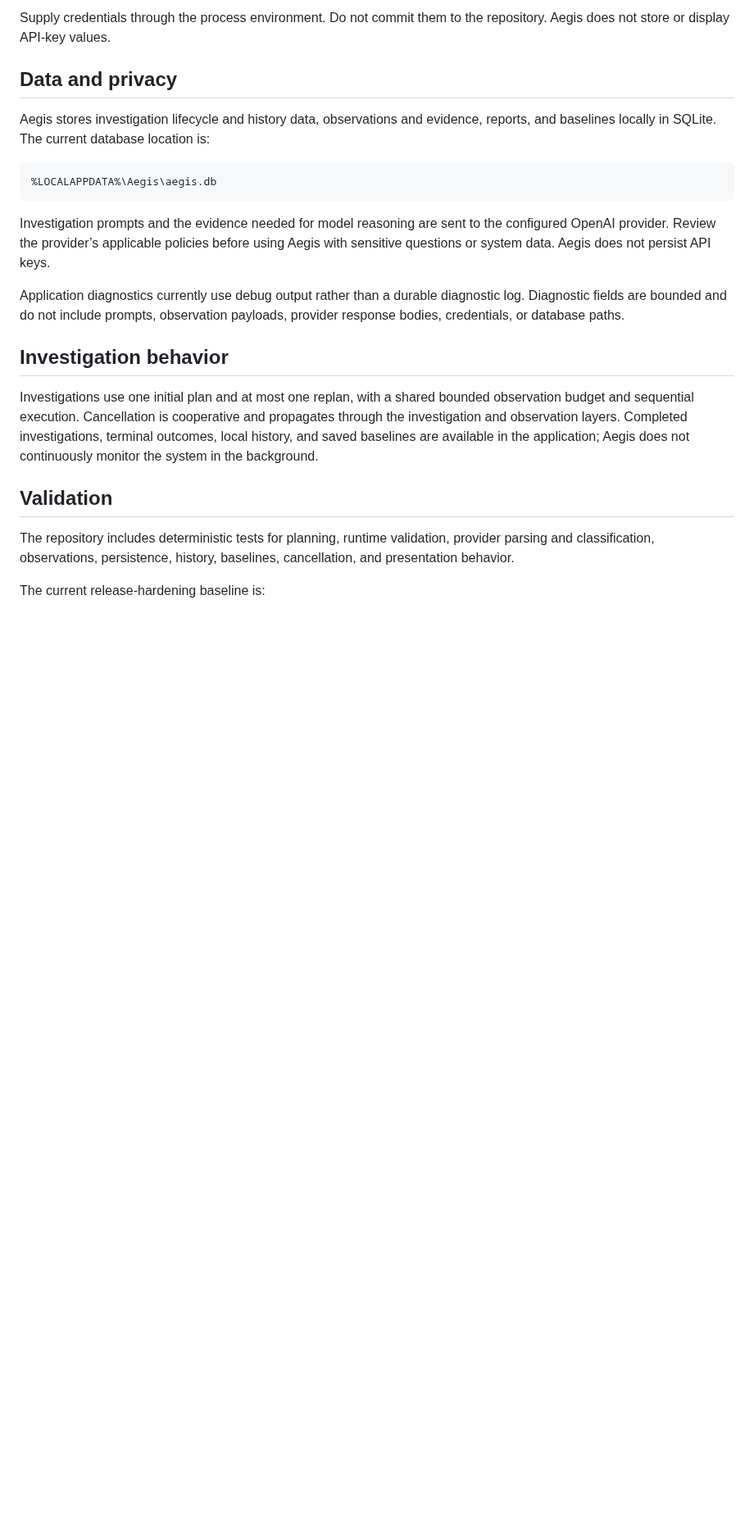
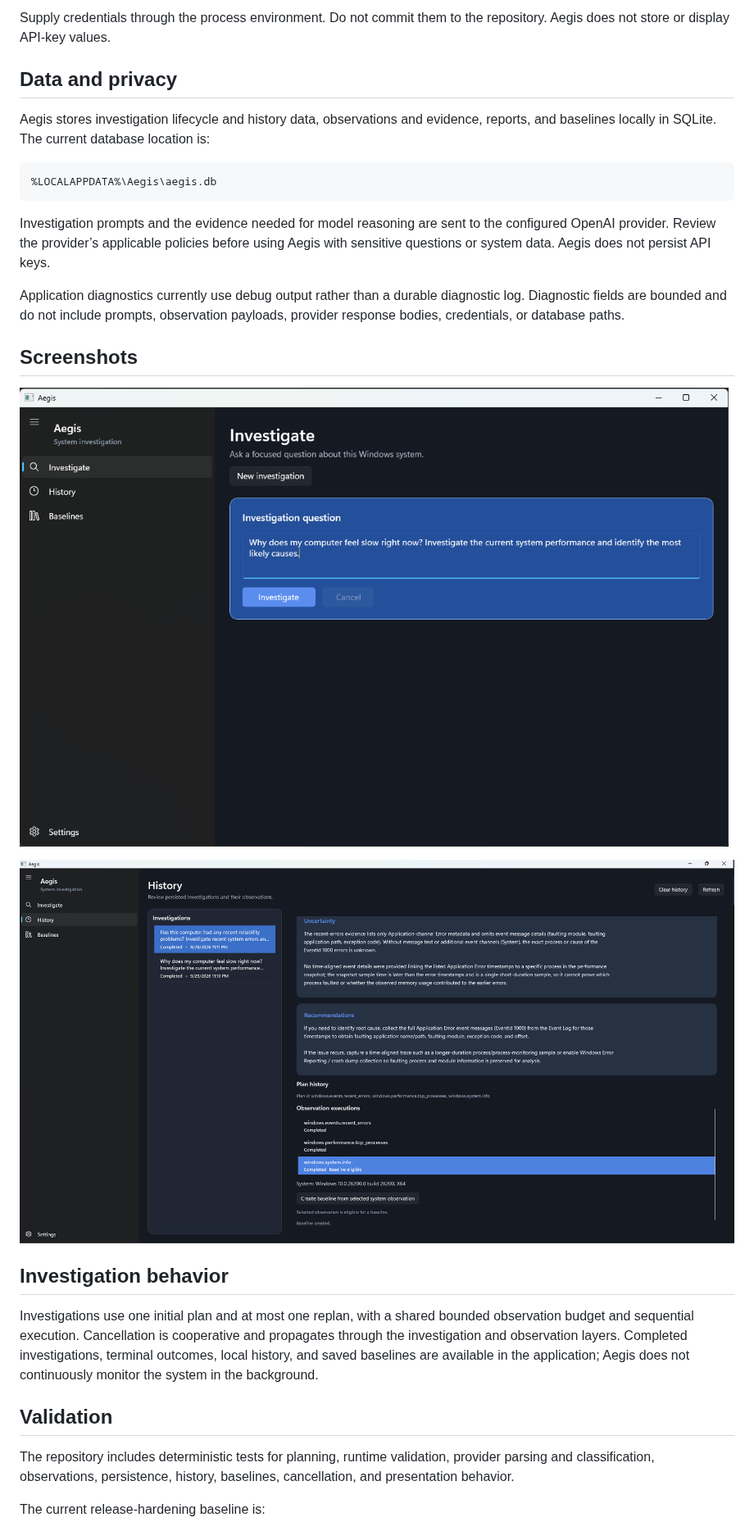
Before and after one commit to evidentart/Aegis, a Markdown page: README.md, the part around one of its changes. Shown at 82% size. Drawn GitHub-style; pictures changed too: docs/images/history_screen.png (added), docs/images/investigation_screen.png (added); blank space fills up the shorter version.

```diff
--- a/README.md
+++ b/README.md
@@ -102,6 +104,12 @@ Investigation prompts and the evidence needed for model reasoning are sent to th
 
 Application diagnostics currently use debug output rather than a durable diagnostic log. Diagnostic fields are bounded and do not include prompts, observation payloads, provider response bodies, credentials, or database paths.
 
+## Screenshots
+
+![Investigation screen](docs/images/investigation_screen.png)
+
+![History screen](docs/images/history_screen.png)
+
 ## Investigation behavior
 
 Investigations use one initial plan and at most one replan, with a shared bounded observation budget and sequential execution. Cancellation is cooperative and propagates through the investigation and observation layers. Completed investigations, terminal outcomes, local history, and saved baselines are available in the application; Aegis does not continuously monitor the system in the background.
```
Also changed, not shown: other parts of README.md (+6 -4 lines), 5 other files.
